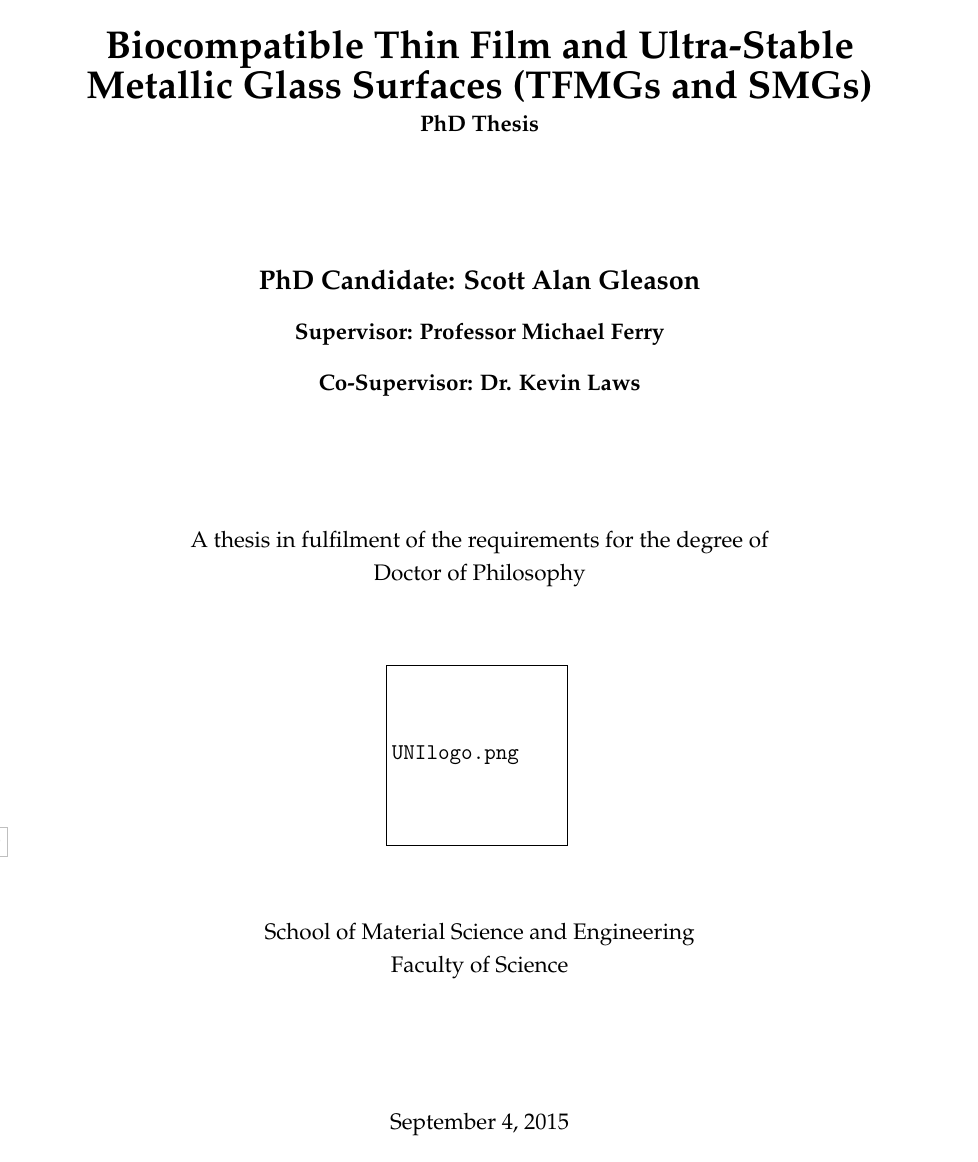
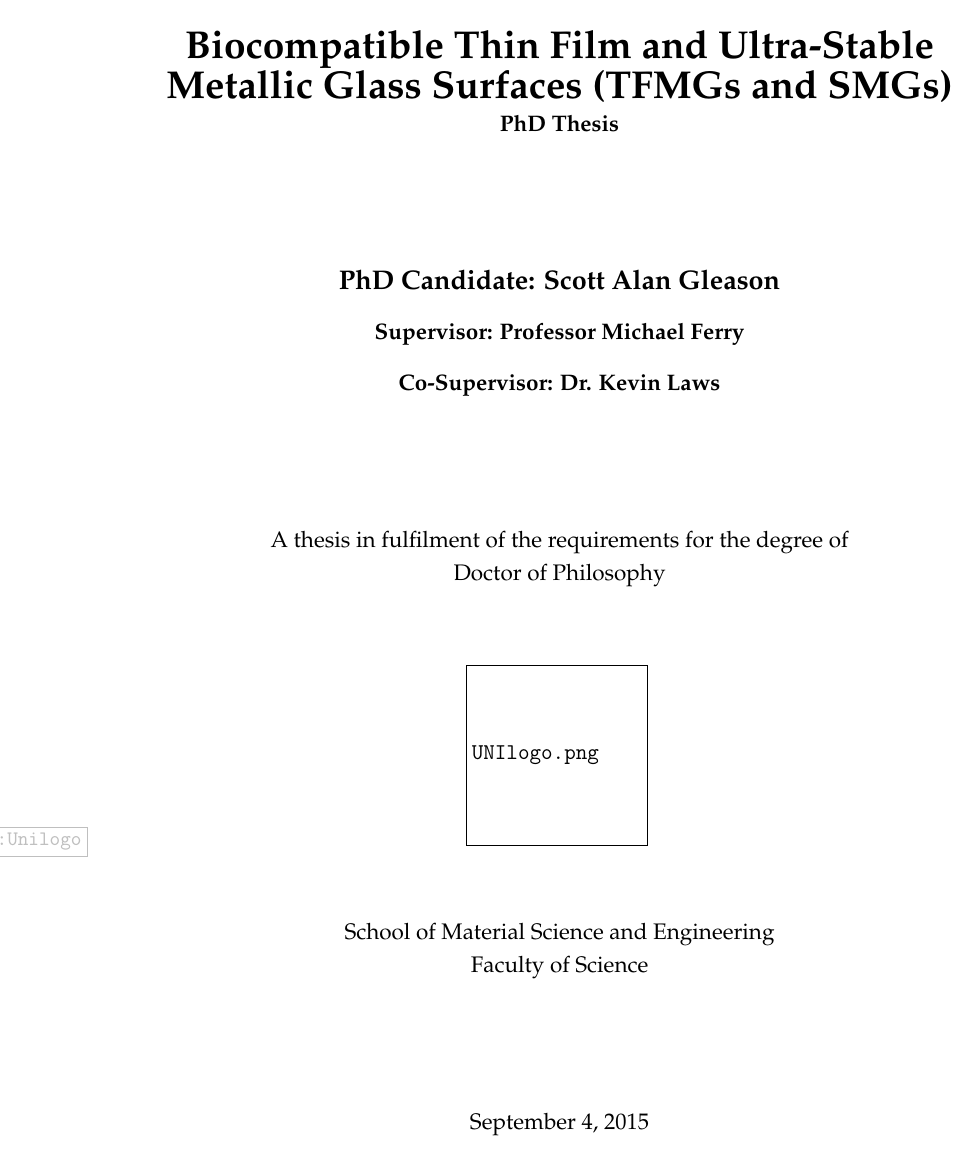
Before and after one commit to PoleScars/LaTeX_Thesis, a LaTeX thesis (ScottGleason PhDThesis.tex, which reads settings/preamble.tex): page 1 of 63. Compiled offline with pdfLaTeX.

Commit message:
Changed margins to 2cm

```diff
--- a/settings/preamble.tex
+++ b/settings/preamble.tex
@@ -1,5 +1,5 @@
 \usepackage{indentfirst}
-\usepackage[top=2cm,bottom=2cm,right=3.5cm,left=0.5cm]{geometry}
+\usepackage[top=2cm,bottom=2cm,left=2cm,right=2cm]{geometry}
 \usepackage[T1]{fontenc}
 \usepackage[none]{hyphenat} %Prevents hyphen words
 \usepackage{setspace}
```
Also changed, not shown: ScottGleason PhDThesis.tex (+1 -0 lines), ScottGleason PhDThesis.pdf, 3 other files.
